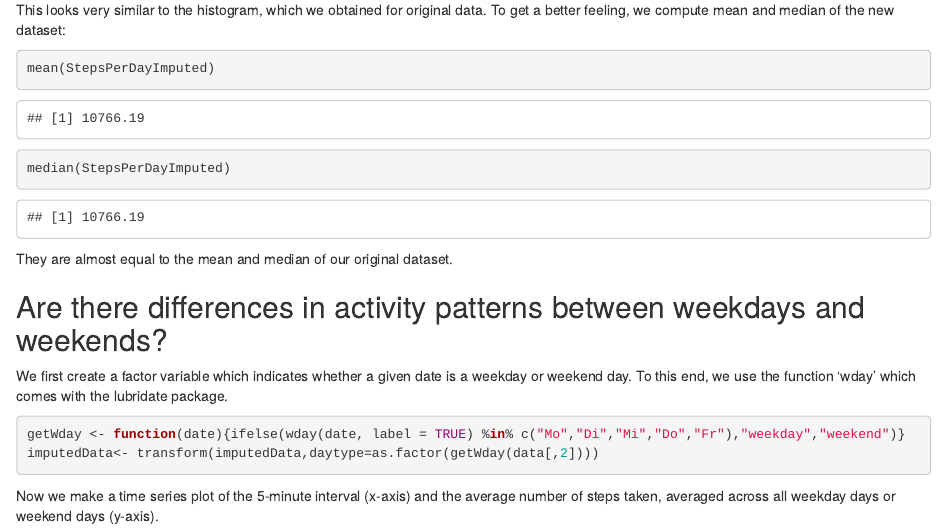
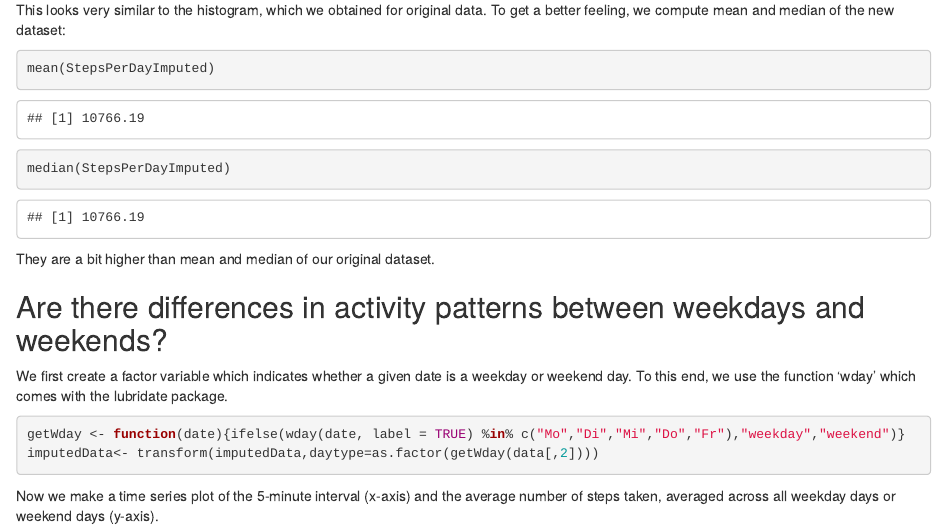
Before and after one commit to fkuehn-de/CP51, an R Markdown document (P1_template.Rmd): the page in a window 1100 px wide, from 3320 px down. The pictures show the output file P1_template.html that the author committed with the source, opened offline.

Commit message:
fixed mistake in documentation

````diff
--- a/P1_template.Rmd
+++ b/P1_template.Rmd
@@ -107,7 +107,7 @@ This looks very similar to the histogram, which we obtained for original data. T
 mean(StepsPerDayImputed)
 median(StepsPerDayImputed)
 ```
-They are almost equal to the mean and median of our original dataset.
+They are a bit higher than mean and median of our original dataset.
 
 ## Are there differences in activity patterns between weekdays and weekends?
 
````
Also changed, not shown: P1_template.html, P1_template.md.
